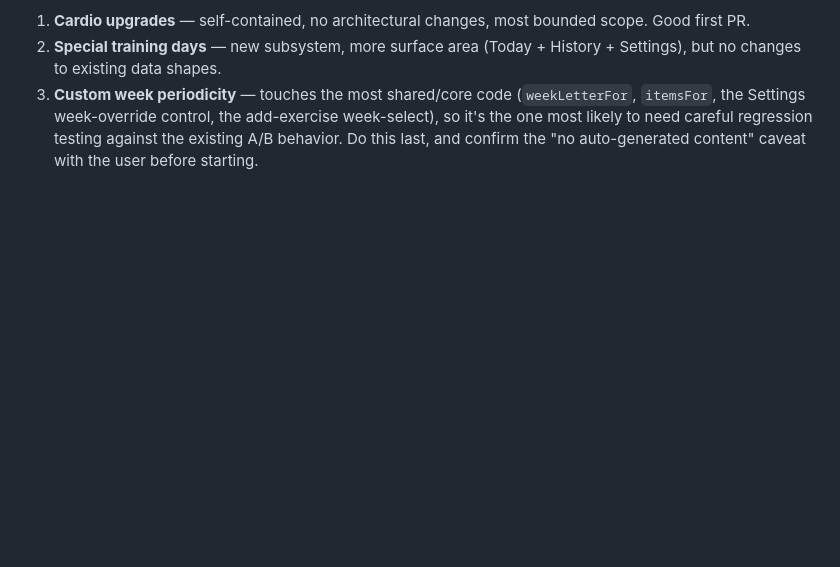
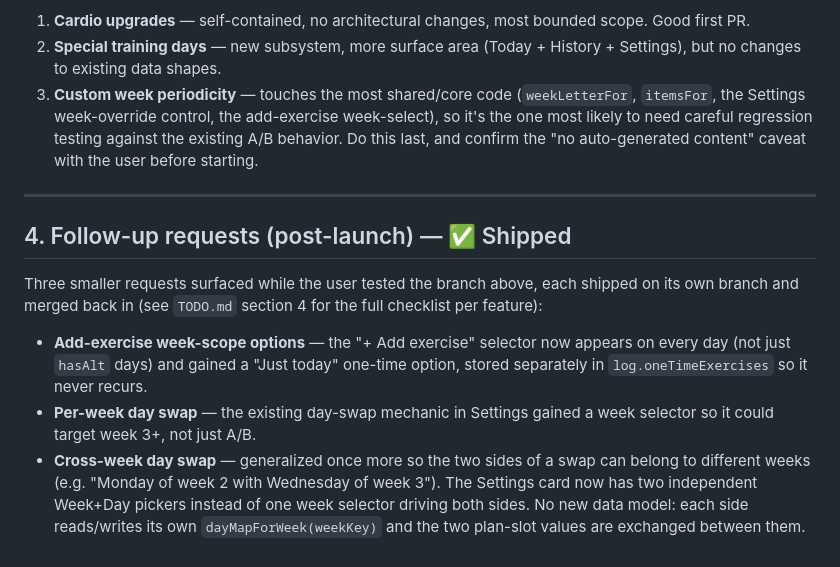
Before and after one commit to aaaltive/workout-tracker, a Markdown page: IMPLEMENTATION_PLAN.md, the part around the change. Drawn GitHub-style; blank space fills up the shorter version.

```diff
--- a/IMPLEMENTATION_PLAN.md
+++ b/IMPLEMENTATION_PLAN.md
@@ -404,3 +404,24 @@ the sets/reps, add/remove, and weight-tracking features already merged:
    regression testing against the existing A/B behavior. Do this last, and
    confirm the "no auto-generated content" caveat with the user before
    starting.
+
+---
+
+## 4. Follow-up requests (post-launch) — ✅ Shipped
+
+Three smaller requests surfaced while the user tested the branch above,
+each shipped on its own branch and merged back in (see `TODO.md` section 4
+for the full checklist per feature):
+
+- **Add-exercise week-scope options** — the "+ Add exercise" selector now
+  appears on every day (not just `hasAlt` days) and gained a "Just today"
+  one-time option, stored separately in `log.oneTimeExercises` so it never
+  recurs.
+- **Per-week day swap** — the existing day-swap mechanic in Settings
+  gained a week selector so it could target week 3+, not just A/B.
+- **Cross-week day swap** — generalized once more so the two sides of a
+  swap can belong to different weeks (e.g. "Monday of week 2 with
+  Wednesday of week 3"). The Settings card now has two independent
+  Week+Day pickers instead of one week selector driving both sides. No new
+  data model: each side reads/writes its own `dayMapForWeek(weekKey)` and
+  the two plan-slot values are exchanged between them.
```
Also changed, not shown: TODO.md (+44 -0 lines).
